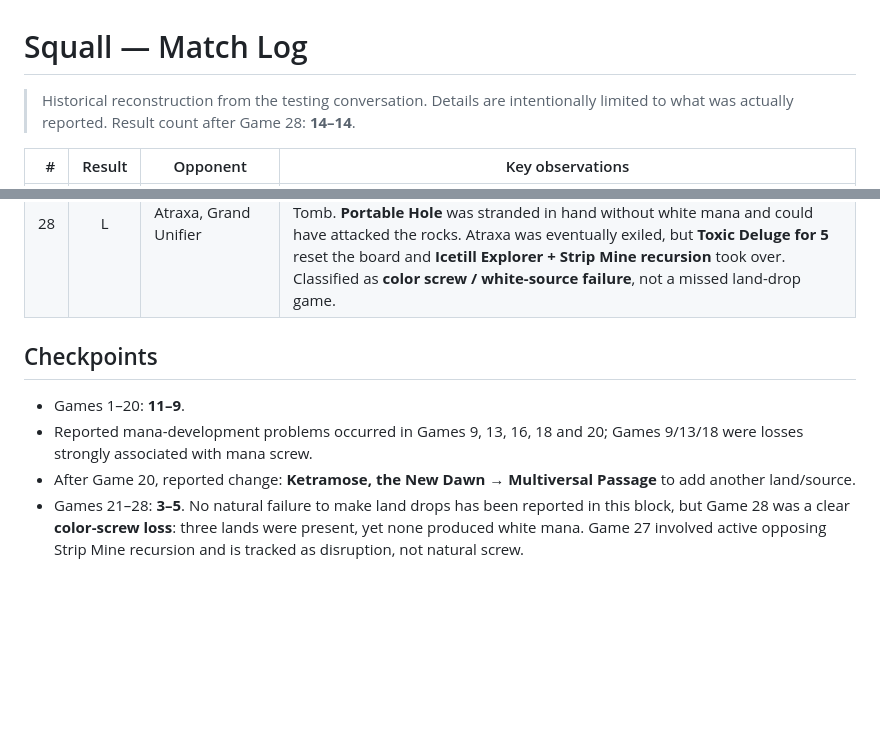
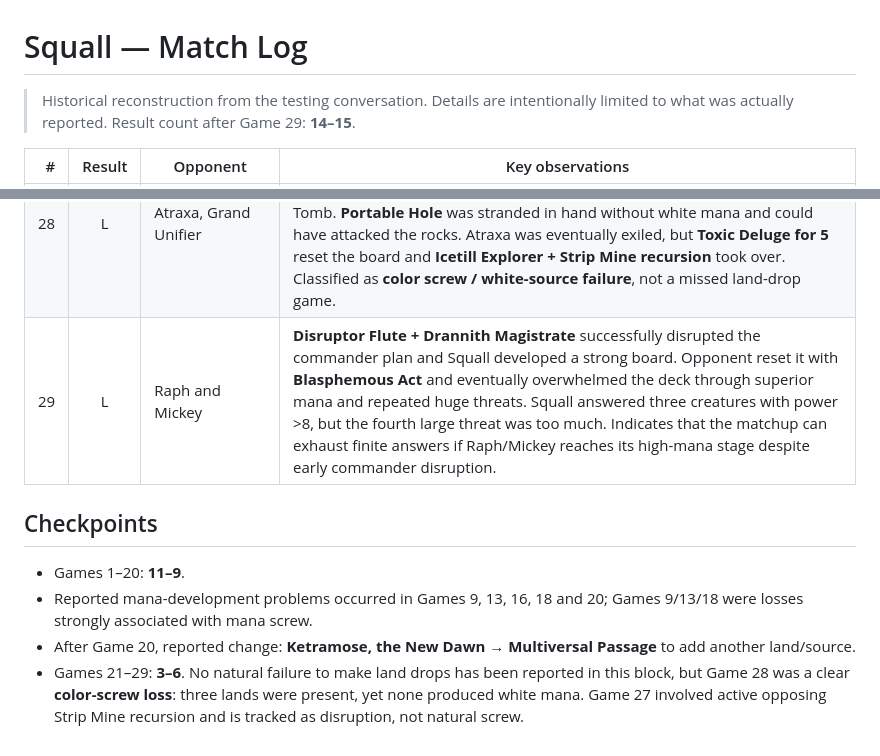
Before and after one commit to Aktarus006/arena-stats-brawl, a Markdown page: Decks/Squall/Match Log.md, 2 parts joined by grey strips. GitHub-like rendering; blank space fills up the shorter version.

Commit message:
Log Squall game 29 vs Raph and Mickey

```diff
--- a/Decks/Squall/Match Log.md
+++ b/Decks/Squall/Match Log.md
@@ -1,6 +1,6 @@
 # Squall — Match Log
 
-> Historical reconstruction from the testing conversation. Details are intentionally limited to what was actually reported. Result count after Game 28: **14–14**.
+> Historical reconstruction from the testing conversation. Details are intentionally limited to what was actually reported. Result count after Game 29: **14–15**.
 
 | # | Result | Opponent | Key observations |
 |---:|:---:|---|---|
@@ -32,10 +32,11 @@
 | 26 | W | Etali | T2 **Drannith Magistrate** locked commander deployment. T3 **Recruiter of the Guard → Skyclave Apparition**; T4 Apparition exiled Ruby Medallion. Opponent conceded. |
 | 27 | L | Grist | Heavy recursion via **Chthonian Nightmare**, recurring enchantment destruction and Icetill Explorer + Strip Mine. Squall saw both board wipes and Skyclave. Attempted Reanimate → Kutzil's Flanker for graveyard exile, but opponent used Endurance. Vampiric Tutor found Boggart Trawler, but opponent followed with Green Sun's Zenith → Primeval Titan + Field of the Dead. |
 | 28 | L | Atraxa, Grand Unifier | Kept three lands (**Urborg, Swamp, Ancient Tomb**) plus Dark Ritual but never accessed white mana. Early **Barrowgoyf + Sheoldred** kept pace while opponent developed mana rocks; opposing Strip Mine destroyed Ancient Tomb. **Portable Hole** was stranded in hand without white mana and could have attacked the rocks. Atraxa was eventually exiled, but **Toxic Deluge for 5** reset the board and **Icetill Explorer + Strip Mine recursion** took over. Classified as **color screw / white-source failure**, not a missed land-drop game. |
+| 29 | L | Raph and Mickey | **Disruptor Flute + Drannith Magistrate** successfully disrupted the commander plan and Squall developed a strong board. Opponent reset it with **Blasphemous Act** and eventually overwhelmed the deck through superior mana and repeated huge threats. Squall answered three creatures with power >8, but the fourth large threat was too much. Indicates that the matchup can exhaust finite answers if Raph/Mickey reaches its high-mana stage despite early commander disruption. |
 
 ## Checkpoints
 
 - Games 1–20: **11–9**.
 - Reported mana-development problems occurred in Games 9, 13, 16, 18 and 20; Games 9/13/18 were losses strongly associated with mana screw.
 - After Game 20, reported change: **Ketramose, the New Dawn → Multiversal Passage** to add another land/source.
-- Games 21–28: **3–5**. No natural failure to make land drops has been reported in this block, but Game 28 was a clear **color-screw loss**: three lands were present, yet none produced white mana. Game 27 involved active opposing Strip Mine recursion and is tracked as disruption, not natural screw.
+- Games 21–29: **3–6**. No natural failure to make land drops has been reported in this block, but Game 28 was a clear **color-screw loss**: three lands were present, yet none produced white mana. Game 27 involved active opposing Strip Mine recursion and is tracked as disruption, not natural screw.
```
